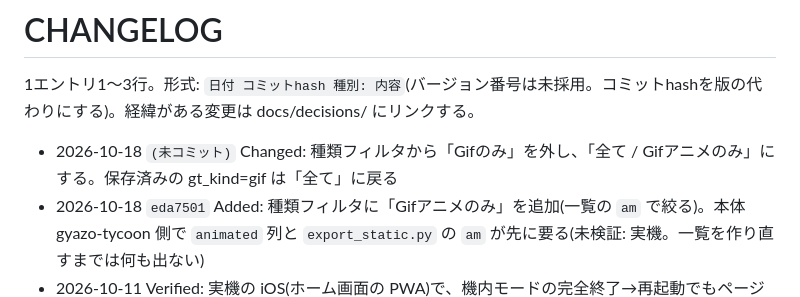
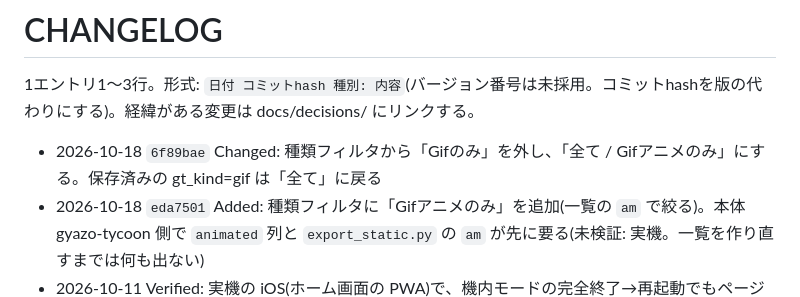
Before and after one commit to gosyujin/gyazo-tycoon-viewer, a Markdown page: CHANGELOG.md, the part around the change. GitHub-like rendering.

Commit message:
CHANGELOG: コミットhashを追記
Co-Authored-By: Claude Sonnet 5.5 <noreply@anthropic.com>

```diff
--- a/CHANGELOG.md
+++ b/CHANGELOG.md
@@ -2,7 +2,7 @@
 
 1エントリ1〜3行。形式: `日付 コミットhash 種別: 内容`(バージョン番号は未採用。コミットhashを版の代わりにする)。経緯がある変更は docs/decisions/ にリンクする。
 
-- 2026-10-18 `(未コミット)` Changed: 種類フィルタから「Gifのみ」を外し、「全て / Gifアニメのみ」にする。保存済みの gt_kind=gif は「全て」に戻る
+- 2026-10-18 `6f89bae` Changed: 種類フィルタから「Gifのみ」を外し、「全て / Gifアニメのみ」にする。保存済みの gt_kind=gif は「全て」に戻る
 - 2026-10-18 `eda7501` Added: 種類フィルタに「Gifアニメのみ」を追加(一覧の `am` で絞る)。本体 gyazo-tycoon 側で `animated` 列と `export_static.py` の `am` が先に要る(未検証: 実機。一覧を作り直すまでは何も出ない)
 - 2026-10-11 Verified: 実機の iOS(ホーム画面の PWA)で、機内モードの完全終了→再起動でもページが開き、メモを追加できることを確認済み。一覧・検索・サムネイル・オンライン復帰時の読み直しは未確認のまま技術メモの「未検証」に残した
 - 2026-10-11 `b0cac97` Added: オフライン対応。Service Worker(sw.js)でアプリ本体を残し、manifest・月別の一覧・暗号化の一覧を `gt-index-v1` に控えて、通信できなくてもページが開き、一覧表示・検索ができるようにした(hateb-tycoon / scrapbox-tycoon と同じ方式。未検証: 実機の iOS)
```
